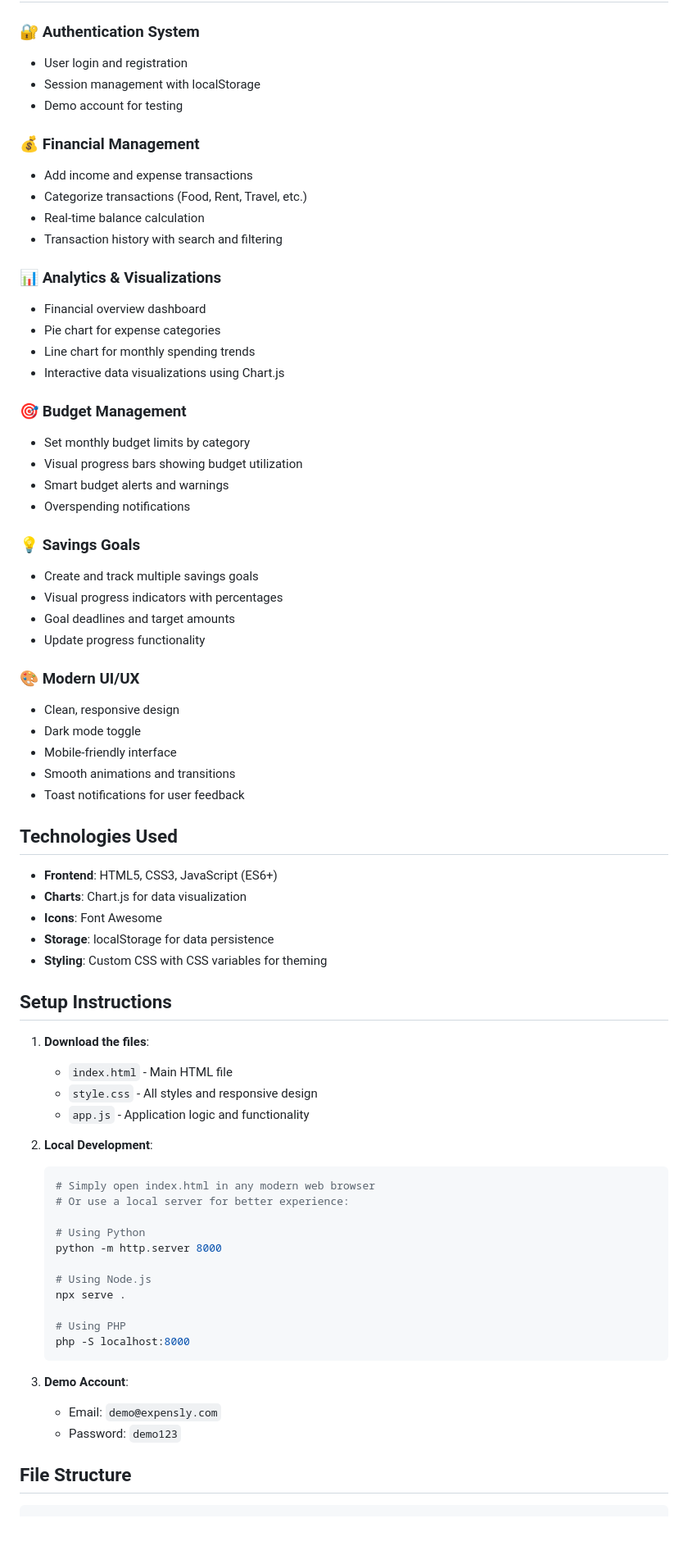
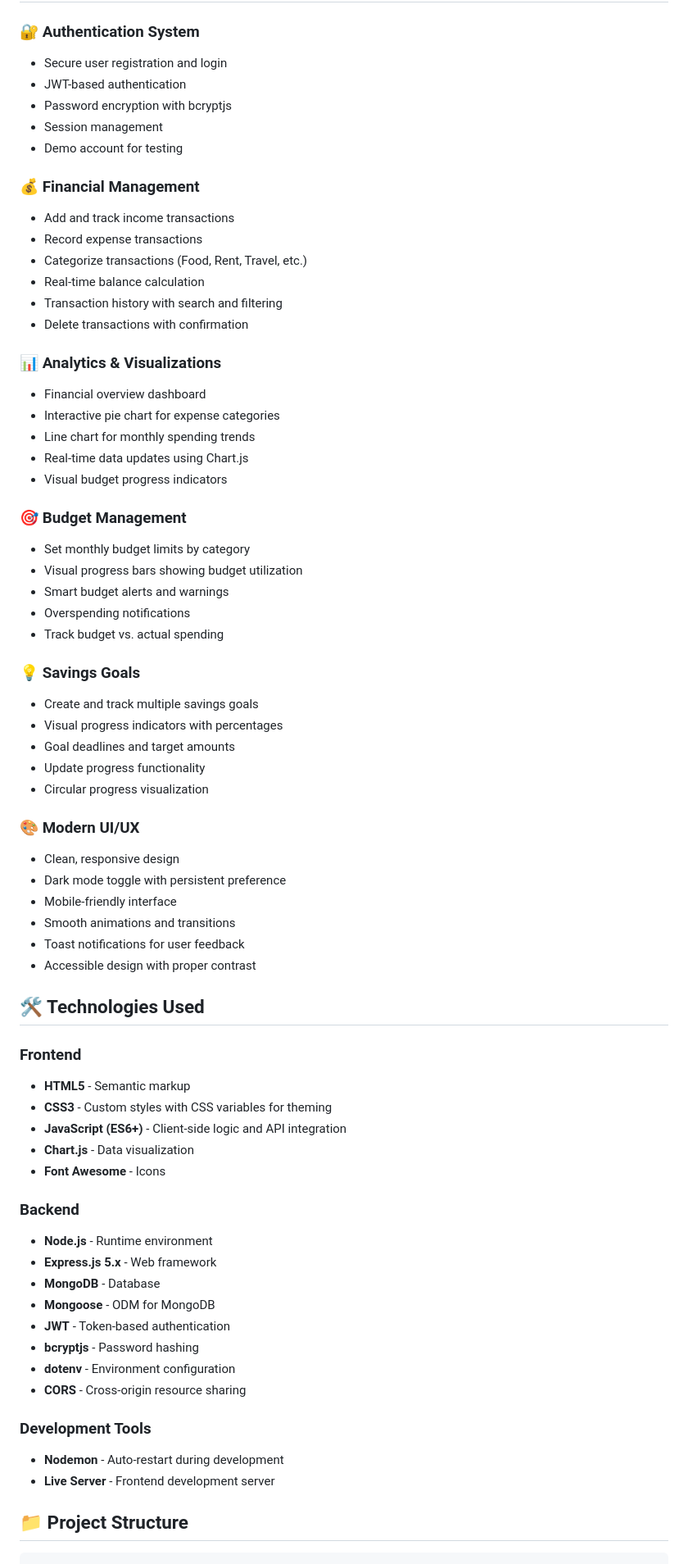
Before and after one commit to omkarsakhare07/Expensly-Smart-Budget-Tracker, a Markdown page: README.md, the part around one of its changes. Shown at 82% size. Rendered like a GitHub page; blank space fills up the shorter version.

````diff
--- a/README.md
+++ b/README.md
@@ -6,75 +9,72 @@ A comprehensive personal finance management web application built with vanilla J
 
 ### 🔐 Authentication System
-- User login and registration
-- Session management with localStorage
+- Secure user registration and login
+- JWT-based authentication
+- Password encryption with bcryptjs
+- Session management
 - Demo account for testing
 
 ### 💰 Financial Management
-- Add income and expense transactions
+- Add and track income transactions
+- Record expense transactions
 - Categorize transactions (Food, Rent, Travel, etc.)
 - Real-time balance calculation
 - Transaction history with search and filtering
+- Delete transactions with confirmation
 
 ### 📊 Analytics & Visualizations
 - Financial overview dashboard
-- Pie chart for expense categories
+- Interactive pie chart for expense categories
 - Line chart for monthly spending trends
-- Interactive data visualizations using Chart.js
+- Real-time data updates using Chart.js
+- Visual budget progress indicators
 
 ### 🎯 Budget Management
 - Set monthly budget limits by category
 - Visual progress bars showing budget utilization
 - Smart budget alerts and warnings
 - Overspending notifications
+- Track budget vs. actual spending
 
 ### 💡 Savings Goals
 - Create and track multiple savings goals
 - Visual progress indicators with percentages
 - Goal deadlines and target amounts
 - Update progress functionality
+- Circular progress visualization
 
 ### 🎨 Modern UI/UX
 - Clean, responsive design
-- Dark mode toggle
+- Dark mode toggle with persistent preference
 - Mobile-friendly interface
 - Smooth animations and transitions
 - Toast notifications for user feedback
+- Accessible design with proper contrast
 
-## Technologies Used
+## 🛠️ Technologies Used
 
-- **Frontend**: HTML5, CSS3, JavaScript (ES6+)
-- **Charts**: Chart.js for data visualization
-- **Icons**: Font Awesome
-- **Storage**: localStorage for data persistence
-- **Styling**: Custom CSS with CSS variables for theming
+### Frontend
+- **HTML5** - Semantic markup
+- **CSS3** - Custom styles with CSS variables for theming
+- **JavaScript (ES6+)** - Client-side logic and API integration
+- **Chart.js** - Data visualization
+- **Font Awesome** - Icons
 
-## Setup Instructions
+### Backend
+- **Node.js** - Runtime environment
+- **Express.js 5.x** - Web framework
+- **MongoDB** - Database
+- **Mongoose** - ODM for MongoDB
+- **JWT** - Token-based authentication
+- **bcryptjs** - Password hashing
+- **dotenv** - Environment configuration
+- **CORS** - Cross-origin resource sharing
 
-1. **Download the files**:
-   - `index.html` - Main HTML file
-   - `style.css` - All styles and responsive design
-   - `app.js` - Application logic and functionality
+### Development Tools
+- **Nodemon** - Auto-restart during development
+- **Live Server** - Frontend development server
 
-2. **Local Development**:
-   ```bash
-   # Simply open index.html in any modern web browser
-   # Or use a local server for better experience:
-
-   # Using Python
-   python -m http.server 8000
-
-   # Using Node.js
-   npx serve .
-
-   # Using PHP
-   php -S localhost:8000
-   ```
-
-3. **Demo Account**:
-   - Email: `demo@expensly.com`
-   - Password: `demo123`
-
-## File Structure
+## 📁 Project Structure
 
 ```
 expensly/
````
Also changed, not shown: other parts of README.md (+171 -64 lines).
